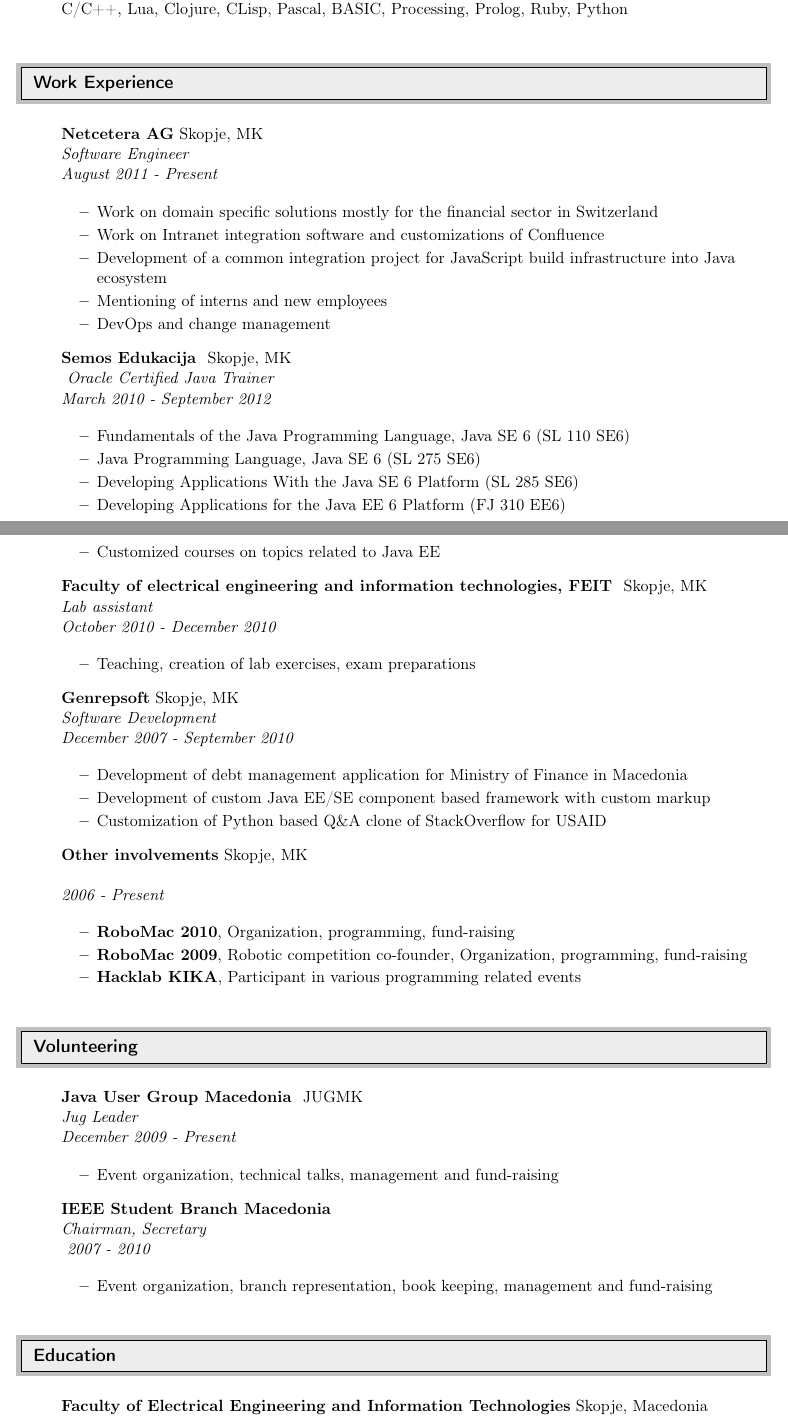
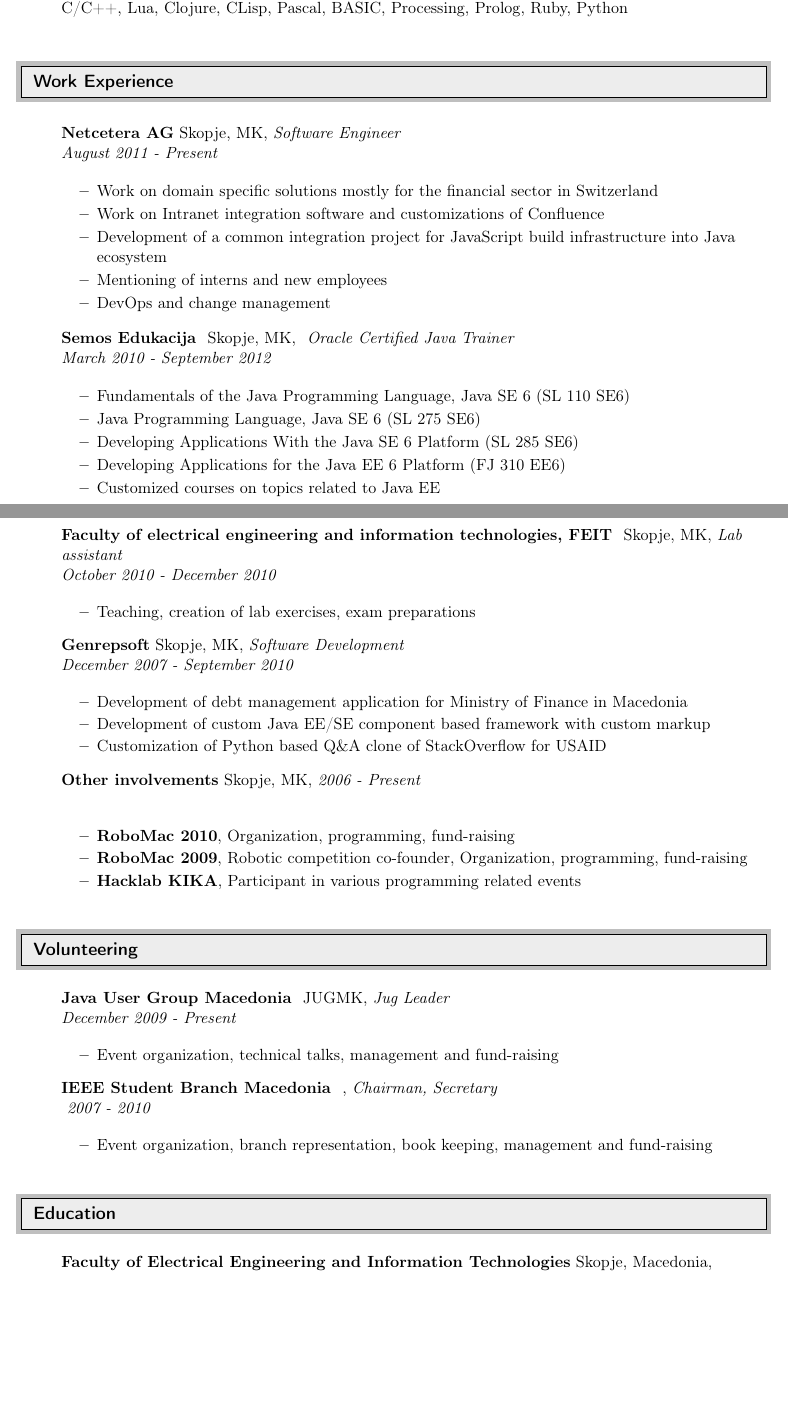
Before and after one commit to mitemitreski/cv-latex, a LaTeX CV (cv.tex): two parts of pages 1 and 2 of 3 before the commit and two parts of pages 1 and 2 of 2 after it, joined at a grey line, cut so that both start at the same text, the shorter picture padded with empty space. Compiled offline with pdfLaTeX.

Commit message:
reduced to 2 page

```diff
--- a/cv.tex
+++ b/cv.tex
@@ -92,7 +92,7 @@
 }
 
 \newcommand{\ressubheading}[4]{
-  \textbf{#1}  #2\\
+  \textbf{#1}  #2,
   \textit{#3}\\ \textit{#4}\\
 }
 
@@ -187,7 +187,7 @@
 
 \item []
 
-	\ressubheading{Other involvements}{Skopje, MK}{ }{2006 - Present}
+	\ressubheading{Other involvements}{Skopje, MK}{2006 - Present}{}
 
 	\begin{itemize}
 
```
Also changed, not shown: cv.pdf.
